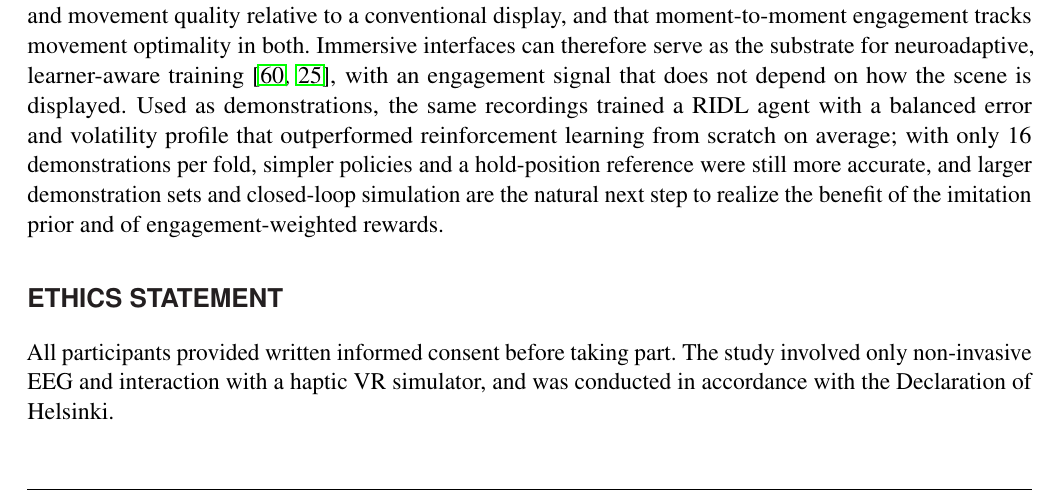
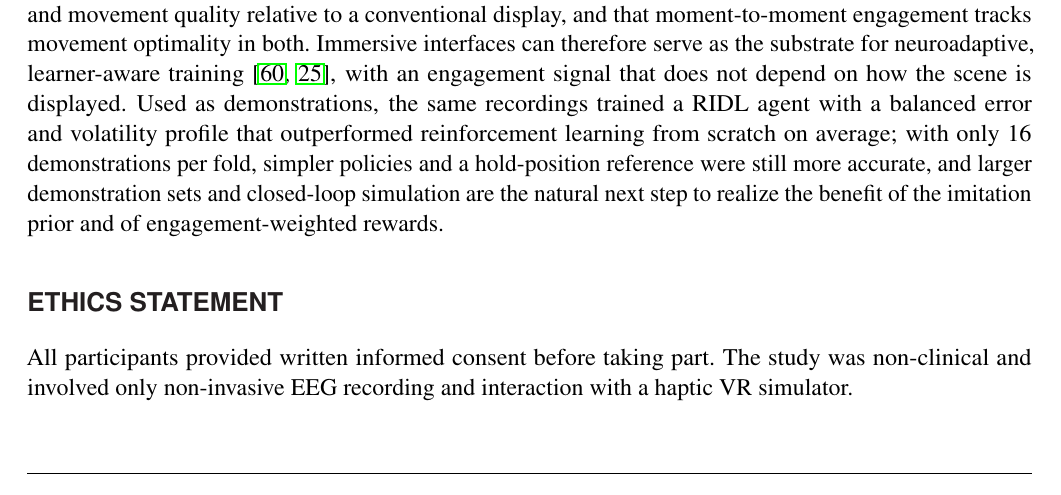
Before and after one commit to nezih-niegu/neuroadaptive-ridl, a LaTeX document (paper/manuscript.tex): part of page 16 of 31, cut so that both start at the same text. Compiled offline with pdfLaTeX.

Commit message:
Ethics statement: non-clinical study, consent only
Co-Authored-By: Claude Opus 5.5 <noreply@anthropic.com>

```diff
--- a/paper/manuscript.tex
+++ b/paper/manuscript.tex
@@ -436,7 +436,7 @@ This study shows that a VR--haptic surgical-teleoperation interface preserves EE
 
 % =================================================================
 \section*{Ethics Statement}
-All participants provided written informed consent before taking part. The study involved only non-invasive EEG and interaction with a haptic VR simulator, and was conducted in accordance with the Declaration of Helsinki.
+All participants provided written informed consent before taking part. The study was non-clinical and involved only non-invasive EEG recording and interaction with a haptic VR simulator.
 
 \section*{Author Contributions}
 N.N.G.: conceptualization, system design and integration (VR, haptics, EEG, dVRK simulation), methodology, data collection, model development (CFS, RIDL), formal analysis and writing (original draft). A.H.G.: methodology and software for the LGAF pipeline, including its formulation and the training of the LGAF-CNN, building on the homologous work in \cite{HernandezGomez2025GAF}. G.D.L.R.A.: software and resources for the VR integration. F.J.F.A.: methodology, design of the agent that learns from the demonstrations within RIDL. A.J.M.L.: investigation, participant testing and data collection. L.A.M.U.: project administration, supervision and funding acquisition. All authors contributed to writing (review and editing) and approved the submitted version.
```
